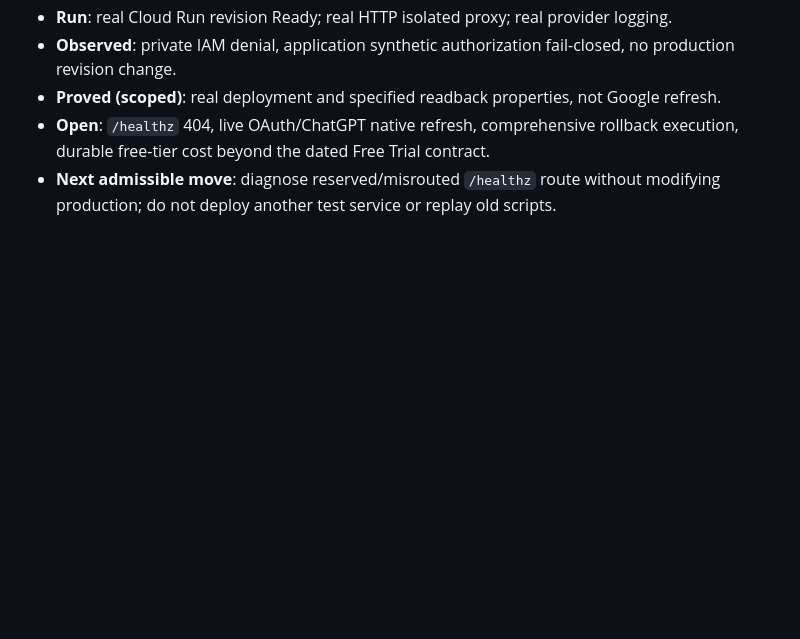
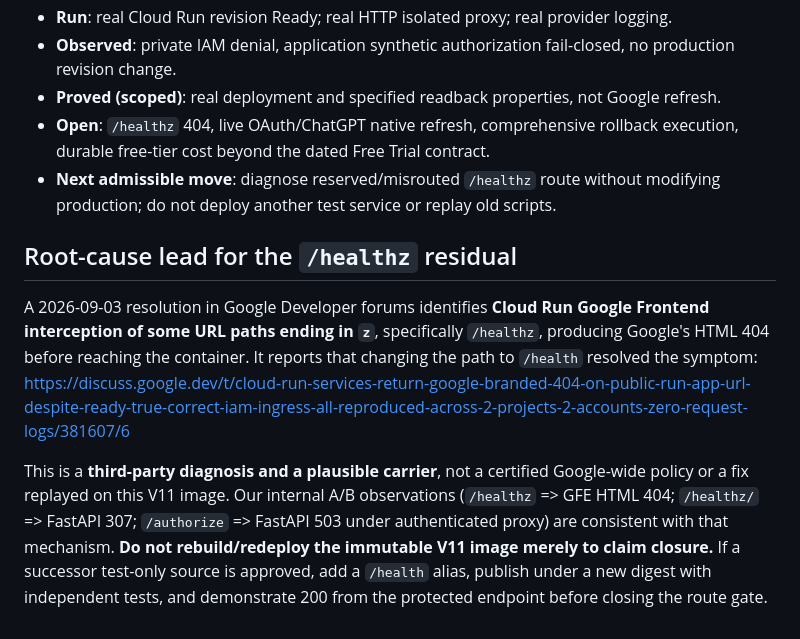
Before and after one commit to DonaldShim/oeo-carpathians-free, a Markdown page: canary_oauth/production_transfer/V11_RDC_PRIVATE_DEPLOYMENT_READBACK_20261027.md, the part around the change. GitHub-like rendering; blank space fills up the shorter version.

Commit message:
Record scoped Cloud Run /healthz GFE routing diagnosis, leave V11 route gate open

```diff
--- a/canary_oauth/production_transfer/V11_RDC_PRIVATE_DEPLOYMENT_READBACK_20261027.md
+++ b/canary_oauth/production_transfer/V11_RDC_PRIVATE_DEPLOYMENT_READBACK_20261027.md
@@ -65,3 +65,10 @@ Final health readback **2026-10-27T13:25:04–05Z** via canonical C-Lab GCP Cont
 - **Proved (scoped)**: real deployment and specified readback properties, not Google refresh.
 - **Open**: `/healthz` 404, live OAuth/ChatGPT native refresh, comprehensive rollback execution, durable free-tier cost beyond the dated Free Trial contract.
 - **Next admissible move**: diagnose reserved/misrouted `/healthz` route without modifying production; do not deploy another test service or replay old scripts.
+
+## Root-cause lead for the `/healthz` residual
+
+A 2026-09-03 resolution in Google Developer forums identifies **Cloud Run Google Frontend interception of some URL paths ending in `z`**, specifically `/healthz`, producing Google's HTML 404 before reaching the container. It reports that changing the path to `/health` resolved the symptom:
+https://discuss.google.dev/t/cloud-run-services-return-google-branded-404-on-public-run-app-url-despite-ready-true-correct-iam-ingress-all-reproduced-across-2-projects-2-accounts-zero-request-logs/381607/6
+
+This is a **third-party diagnosis and a plausible carrier**, not a certified Google-wide policy or a fix replayed on this V11 image. Our internal A/B observations (`/healthz` => GFE HTML 404; `/healthz/` => FastAPI 307; `/authorize` => FastAPI 503 under authenticated proxy) are consistent with that mechanism. **Do not rebuild/redeploy the immutable V11 image merely to claim closure.** If a successor test-only source is approved, add a `/health` alias, publish under a new digest with independent tests, and demonstrate 200 from the protected endpoint before closing the route gate.
```
